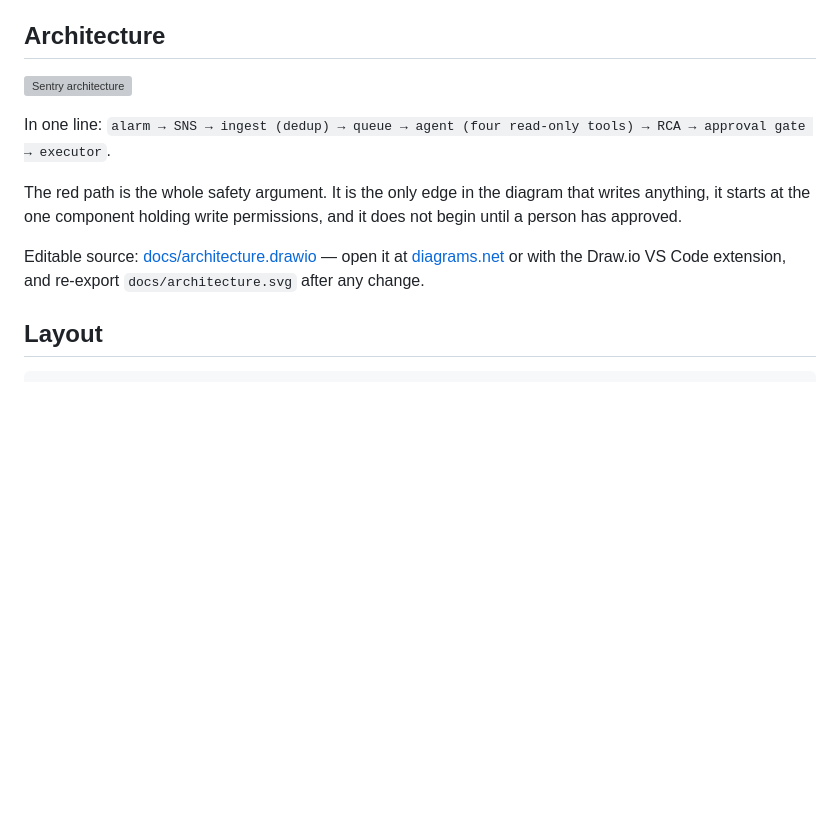
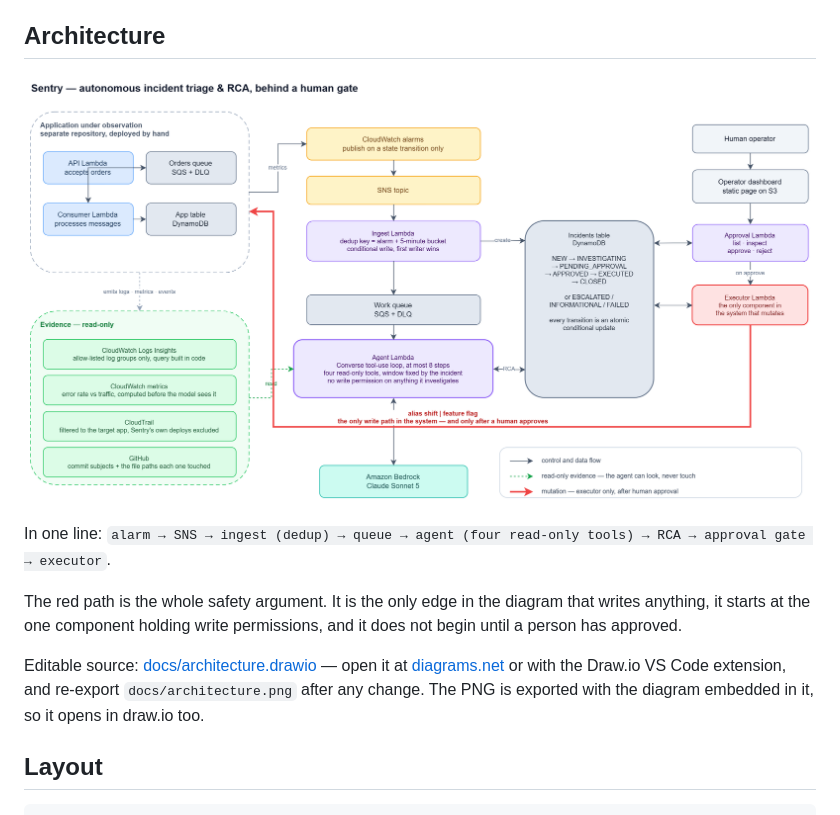
Before and after one commit to Gulsher-19I-0445/Sentry-Autonomous-Incident-Triage-Root-Cause-Analysis-with-Human-Gated-Remediation, a Markdown page: README.md, the part around the change. Drawn GitHub-style; pictures changed too: docs/architecture.png (added); blank space fills up the shorter version; grey boxes are pictures that could not be loaded.

Commit message:
Render the architecture diagram as PNG
GitHub refused the SVG with "invalid image source" wherever the README
embedded it, and the file itself was valid and pushed — so the problem was the
format, not the drawing. PNG has no sanitiser surface.

The export carries a copy of the diagram inside it, so the PNG reopens in
draw.io and the .drawio beside it stays the obvious source. Dropping the SVG
rather than keeping it: a second rendering that nothing regenerates is how two
pictures of the same system drift apart.

```diff
--- a/README.md
+++ b/README.md
@@ -16,7 +16,7 @@ answered "no change is implicated" three times out of three.
 
 ## Architecture
 
-![Sentry architecture](docs/architecture.svg)
+![Sentry architecture](docs/architecture.png)
 
 In one line: `alarm → SNS → ingest (dedup) → queue → agent (four read-only
 tools) → RCA → approval gate → executor`.
@@ -27,7 +27,8 @@ and it does not begin until a person has approved.
 
 Editable source: [docs/architecture.drawio](docs/architecture.drawio) — open it
 at [diagrams.net](https://app.diagrams.net) or with the Draw.io VS Code
-extension, and re-export `docs/architecture.svg` after any change.
+extension, and re-export `docs/architecture.png` after any change. The PNG is
+exported with the diagram embedded in it, so it opens in draw.io too.
 
 ## Layout
 
```
Also changed, not shown: 1 other file.
